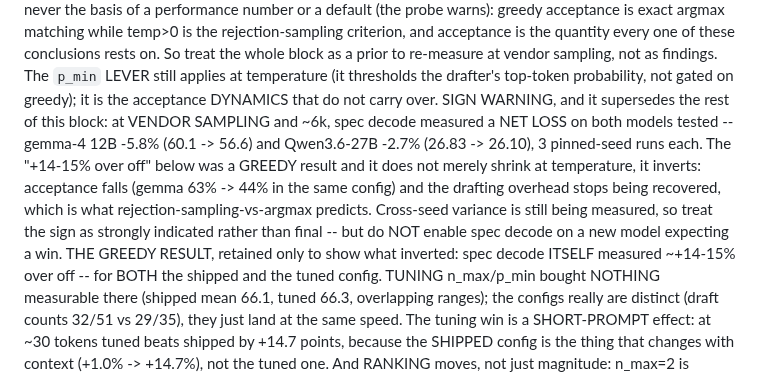
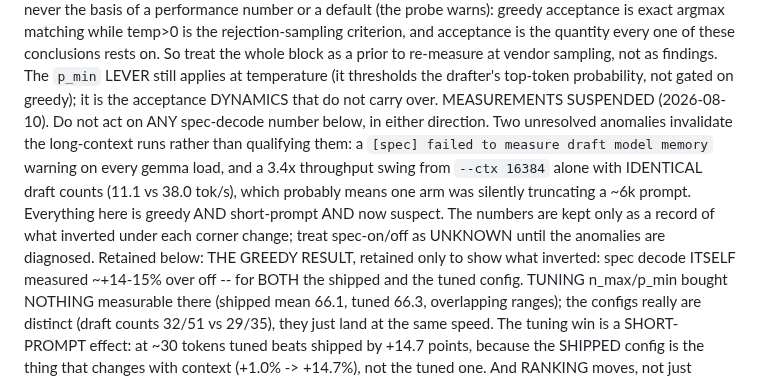
Before and after one commit to fblissjr/heylookitsanllm, a Markdown page: CLAUDE.md, the part around the change. Drawn GitHub-style.

Commit message:
docs: suspend the spec-decode numbers instead of asserting a sign
The sign warning I added an hour ago rested on a number that has since been
retracted, so it comes out rather than standing on withdrawn evidence. The
block now says measurements are SUSPENDED in either direction, with the two
unresolved anomalies named: a `[spec] failed to measure draft model memory`
warning on every gemma load, and a 3.4x throughput swing from `--ctx 16384`
alone with identical draft counts, which probably means one arm was silently
truncating the prompt it was supposed to be testing.

This is the second time today I have written a spec-decode sign into a tracked
file within minutes of receiving it, and the second time it was withdrawn.
Both times the individual claim was carefully hedged and the hedging did not
help, because the problem was propagation speed, not wording. Suspension is
the honest state: the numbers are kept as a record of what inverted under each
corner change, and nothing below is actionable.

The one thing here that has survived every revision is the models.toml check:
exactly one entry enables spec decode, and it is a different spec type on an
unmeasured model. No fleet-wide change is warranted either way.

```diff
--- a/CLAUDE.md
+++ b/CLAUDE.md
@@ -44,14 +44,14 @@ quantity every one of these conclusions rests on. So treat the whole block as a
 to re-measure at vendor sampling, not as findings. The `p_min` LEVER still applies at
 temperature (it thresholds the drafter's top-token probability, not gated on greedy);
 it is the acceptance DYNAMICS that do not carry over.
-SIGN WARNING, and it supersedes the rest of this block: at VENDOR SAMPLING and ~6k,
-spec decode measured a NET LOSS on both models tested -- gemma-4 12B -5.8% (60.1 -> 56.6)
-and Qwen3.6-27B -2.7% (26.83 -> 26.10), 3 pinned-seed runs each. The "+14-15% over off"
-below was a GREEDY result and it does not merely shrink at temperature, it inverts:
-acceptance falls (gemma 63% -> 44% in the same config) and the drafting overhead stops
-being recovered, which is what rejection-sampling-vs-argmax predicts. Cross-seed
-variance is still being measured, so treat the sign as strongly indicated rather than
-final -- but do NOT enable spec decode on a new model expecting a win.
+MEASUREMENTS SUSPENDED (2026-08-10). Do not act on ANY spec-decode number below, in
+either direction. Two unresolved anomalies invalidate the long-context runs rather than
+qualifying them: a `[spec] failed to measure draft model memory` warning on every gemma
+load, and a 3.4x throughput swing from `--ctx 16384` alone with IDENTICAL draft counts
+(11.1 vs 38.0 tok/s), which probably means one arm was silently truncating a ~6k prompt.
+Everything here is greedy AND short-prompt AND now suspect. The numbers are kept only
+as a record of what inverted under each corner change; treat spec-on/off as UNKNOWN
+until the anomalies are diagnosed. Retained below:
 THE GREEDY RESULT, retained only to show what inverted: spec decode
 ITSELF measured ~+14-15% over off -- for BOTH the shipped and the tuned config. TUNING
 n_max/p_min bought NOTHING measurable there (shipped mean 66.1, tuned 66.3, overlapping
```
